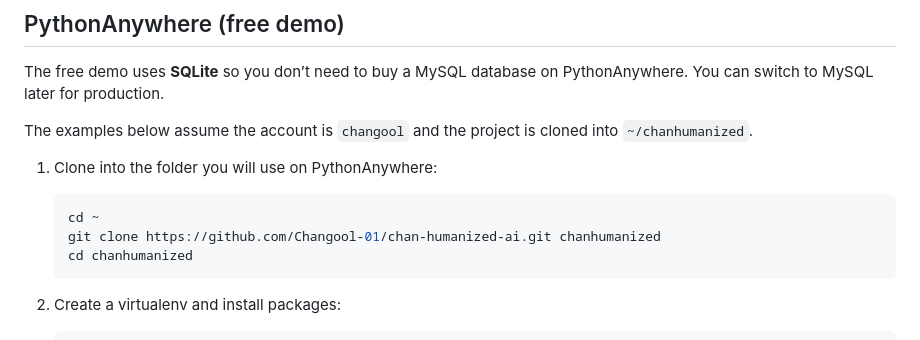
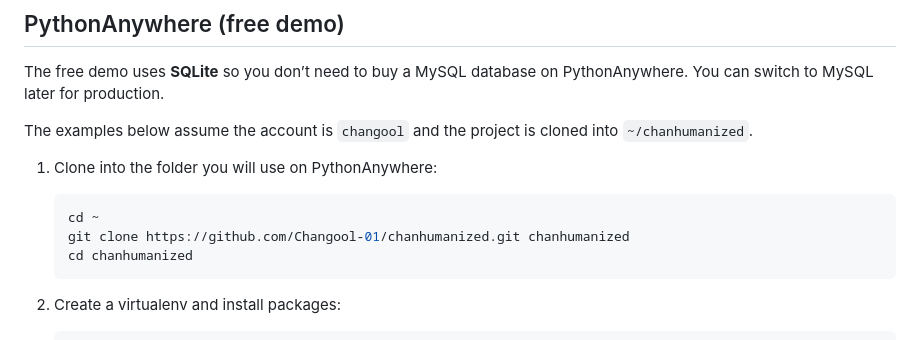
Before and after one commit to Changool-01/chanhumanized, a Markdown page: README.md, the part around the change. GitHub-like rendering.

Commit message:
fix: correct github repo url in README

````diff
--- a/README.md
+++ b/README.md
@@ -58,7 +58,7 @@ The examples below assume the account is `changool` and the project is cloned in
 
    ```bash
    cd ~
-   git clone https://github.com/Changool-01/chan-humanized-ai.git chanhumanized
+   git clone https://github.com/Changool-01/chanhumanized.git chanhumanized
    cd chanhumanized
    ```
 
````
